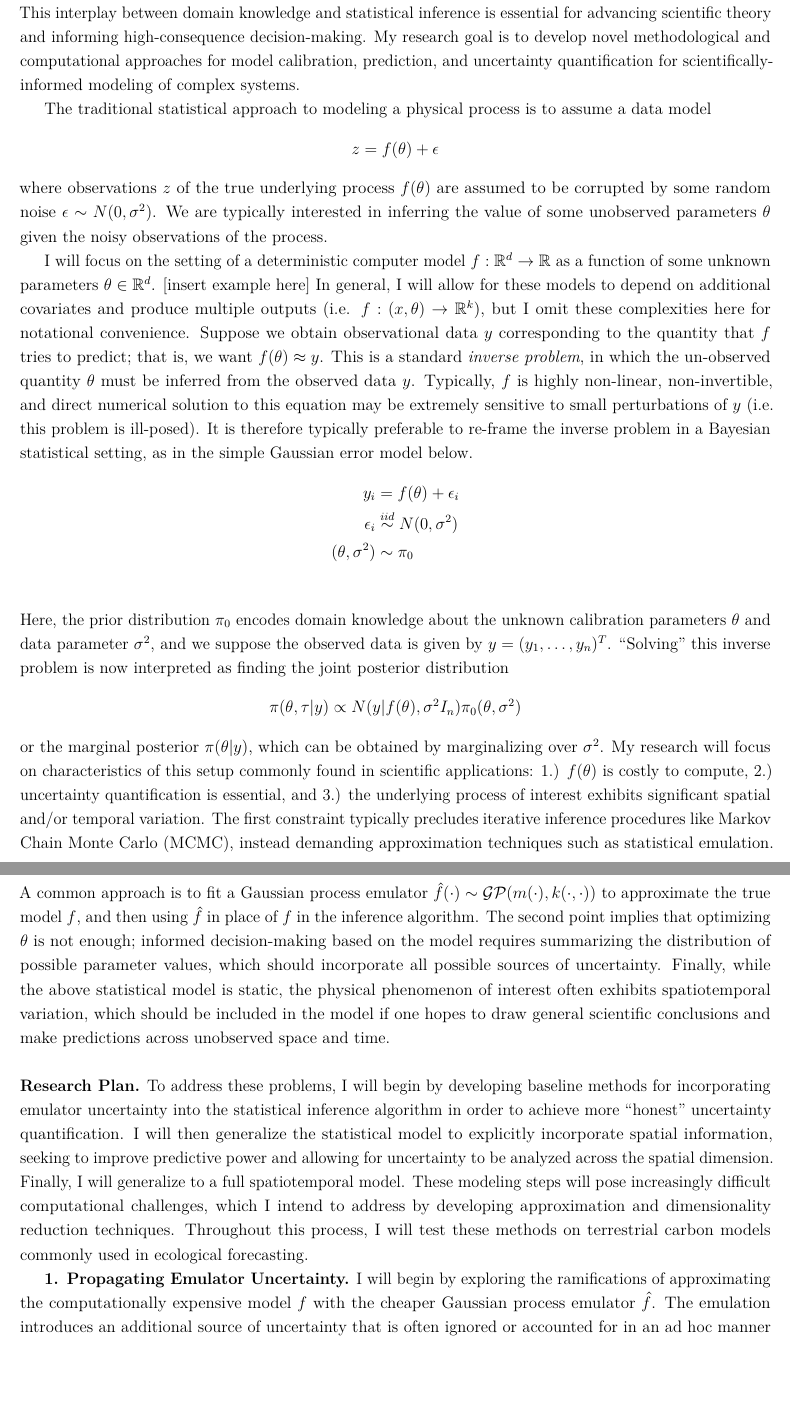
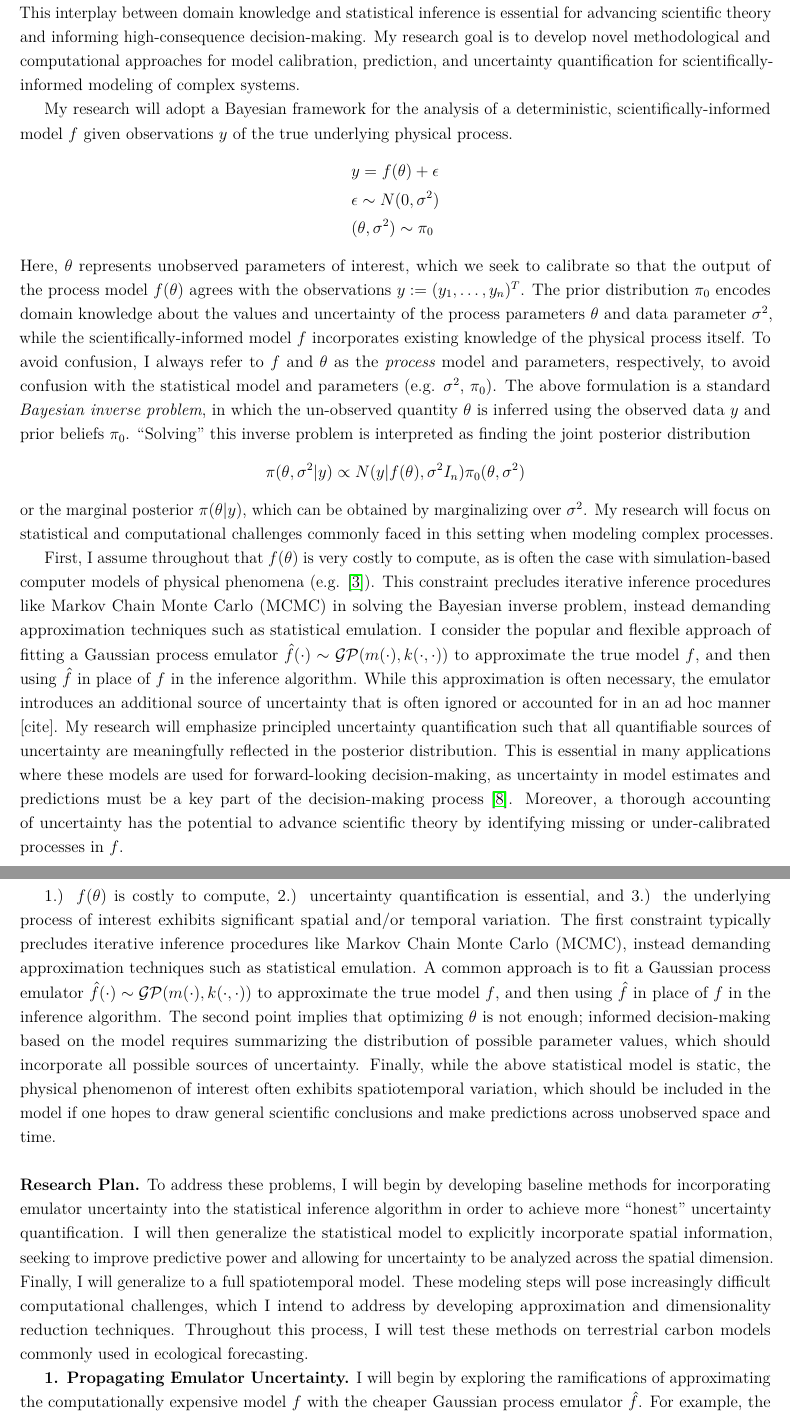
Before and after one commit to arob5/gp-calibration, a LaTeX document (research_proposal_methodological.tex): two parts of pages 1 and 2 of 4, joined at a grey line, cut so that both start at the same text, the shorter picture padded with empty space. Compiled offline with pdfLaTeX.

Commit message:
Progress on proposal

```diff
--- a/research_proposal_methodological.tex
+++ b/research_proposal_methodological.tex
@@ -69,25 +69,36 @@ encapsulate prior scientific knowledge, while a Bayesian statistical framework a
 knowledge and statistical inference is essential for advancing scientific theory and informing high-consequence decision-making. My research goal is to develop novel methodological
 and computational approaches for model calibration, prediction, and uncertainty quantification for scientifically-informed modeling of complex systems.
 
-The traditional statistical approach to modeling a physical process is to assume a data model
-\[z = f(\theta) + \epsilon\]
-where observations $z$ of the true underlying process $f(\theta)$ are assumed to be corrupted by some random noise $\epsilon \sim N(0, \sigma^2)$. We are typically interested
-in inferring the value of some unobserved parameters $\theta$ given the noisy observations of the process.
+My research will adopt a Bayesian framework for the analysis of a deterministic, scientifically-informed model $f$ given observations $y$ of the true underlying physical process.
+\begin{align*}
+&y = f(\theta) + \epsilon \\
+&\epsilon \sim N(0, \sigma^2) \\
+&(\theta, \sigma^2) \sim \pi_0
+\end{align*}
+Here, $\theta$ represents unobserved parameters of interest, which we seek to calibrate so that the output of the process model $f(\theta)$ agrees with the observations
+$y := (y_1, \dots, y_n)^T$.
+The prior distribution $\pi_0$ encodes domain knowledge about the values and uncertainty of the process parameters $\theta$ and data parameter $\sigma^2$,
+while the scientifically-informed model $f$ incorporates existing knowledge of the physical process itself. To avoid confusion, I always refer to $f$ and $\theta$ as the
+\textit{process} model and parameters, respectively, to avoid confusion with the statistical model and parameters (e.g. $\sigma^2$, $\pi_0$).
+The above formulation is a standard \textit{Bayesian inverse problem}, in which the un-observed quantity $\theta$ is inferred using the observed data $y$ and prior
+beliefs $\pi_0$. ``Solving'' this inverse problem is interpreted as finding the joint posterior distribution
+\[\pi(\theta, \sigma^2|y) \propto N(y|f(\theta), \sigma^2 I_n)\pi_0(\theta, \sigma^2)\]
+or the marginal posterior $\pi(\theta|y)$, which can be obtained by marginalizing over $\sigma^2$. My research will focus on statistical and computational challenges
+commonly faced in this setting when modeling complex processes.
 
-I will focus on the setting of a deterministic computer model $f: \R^d \to \R$ as a function of some unknown parameters $\theta \in \R^d$. [insert example here] In general, I will allow
-for these models to depend on additional covariates and produce multiple outputs (i.e. $f: (x, \theta) \to \R^k$), but I omit these complexities here for notational convenience. Suppose
-we obtain observational data $y$ corresponding to the quantity that $f$ tries to predict; that is, we want $f(\theta) \approx y$. This is a standard \textit{inverse problem}, in which
-the un-observed quantity $\theta$ must be inferred from the observed data $y$. Typically, $f$ is highly non-linear, non-invertible, and direct numerical solution to this equation may be extremely sensitive
-to small perturbations of $y$ (i.e. this problem is ill-posed). It is therefore typically preferable to re-frame the inverse problem in a Bayesian statistical setting, as in the simple Gaussian error model below.
-\begin{align*}
-y_i &= f(\theta) + \epsilon_i \\
-\epsilon_i &\overset{iid}{\sim} N(0, \sigma^2) \\
-(\theta, \sigma^2) &\sim \pi_0 \\
-\end{align*}
-Here, the prior distribution $\pi_0$ encodes domain knowledge about the unknown calibration parameters $\theta$ and data parameter $\sigma^2$, and we suppose the observed data is given by
-$y = (y_1, \dots, y_n)^T$. ``Solving'' this inverse problem is now interpreted as finding the joint posterior distribution
-\[\pi(\theta, \tau|y) \propto N(y|f(\theta), \sigma^2 I_n)\pi_0(\theta, \sigma^2)\]
-or the marginal posterior $\pi(\theta|y)$, which can be obtained by marginalizing over $\sigma^2$. My research will focus on characteristics of this setup commonly found in scientific applications: 1.) $f(\theta)$ is
+First, I assume throughout that $f(\theta)$ is very costly to compute, as is often the case with simulation-based computer models of physical phenomena (e.g. \cite{Fer}).
+This constraint precludes iterative inference procedures like Markov Chain Monte Carlo (MCMC) in solving the Bayesian inverse problem, instead demanding
+approximation techniques such as statistical emulation. I consider the popular and flexible approach of fitting a Gaussian process emulator
+$\hat{f}(\cdot) \sim \mathcal{GP}(m(\cdot), k(\cdot, \cdot))$ to approximate the true model $f$, and then using $\hat{f}$ in place of $f$ in the inference algorithm.
+ While this approximation is often necessary, the emulator introduces an additional source of uncertainty that is often ignored or accounted for in an ad hoc manner [cite]. My research will emphasize
+ principled uncertainty quantification such that all quantifiable sources of uncertainty are meaningfully reflected in the posterior distribution. This is essential in many applications
+ where these models are used for forward-looking decision-making, as uncertainty in model estimates and predictions must be a key part of the decision-making process \cite{Dietze}.
+ Moreover, a thorough accounting of uncertainty has the potential to advance scientific theory by identifying missing or under-calibrated processes in $f$.
+
+
+
+
+1.) $f(\theta)$ is
 costly to compute, 2.) uncertainty quantification is essential, and 3.) the underlying process of interest exhibits significant spatial and/or temporal variation. The first constraint typically precludes iterative inference
 procedures like Markov Chain Monte Carlo (MCMC), instead demanding approximation techniques such as statistical emulation. A common approach is to fit a Gaussian process emulator
 $\hat{f}(\cdot) \sim \mathcal{GP}(m(\cdot), k(\cdot, \cdot))$ to approximate the true model $f$, and then using $\hat{f}$ in place of $f$ in the inference algorithm. The second point implies that optimizing $\theta$ is not enough; informed  decision-making based on the model requires summarizing the distribution of possible parameter values, which should incorporate all possible sources of uncertainty. Finally, while the above statistical model is static, the physical phenomenon of interest often exhibits spatiotemporal variation, which should be included in the model if one hopes to draw general scientific conclusions and make predictions
@@ -100,7 +111,6 @@ the spatial dimension. Finally, I will generalize to a full spatiotemporal model
 approximation and dimensionality reduction techniques. Throughout this process, I will test these methods on terrestrial carbon models commonly used in ecological forecasting.
 
  \textbf{1. Propagating Emulator Uncertainty.} I will begin by exploring the ramifications of approximating the computationally expensive model $f$ with the  cheaper Gaussian process emulator $\hat{f}$.
- The emulation introduces an additional source of uncertainty that is often ignored or accounted for in an ad hoc manner [cite].
 For example, the naive method is to modify the inference algorithm to replace an evaluation of $f(\theta)$ with the Gaussian process mean $m(\theta)$. However, this fails to account
  for the uncertainty introduced by the emulator approximation, resulting in overly confident posterior estimates. This begs the question: what is the ``correct'' way to propagate the emulator uncertainty through
  the inference procedure? A few entirely reasonable options are to: 1.) replace the original inverse problem $y = f(\theta) + \epsilon$ with the modified version $y = f(\theta) + \eta_{\text{GP}}(\theta) + \epsilon$,
```
Also changed, not shown: research_proposal_methodological.tex (1 more changed lines).
